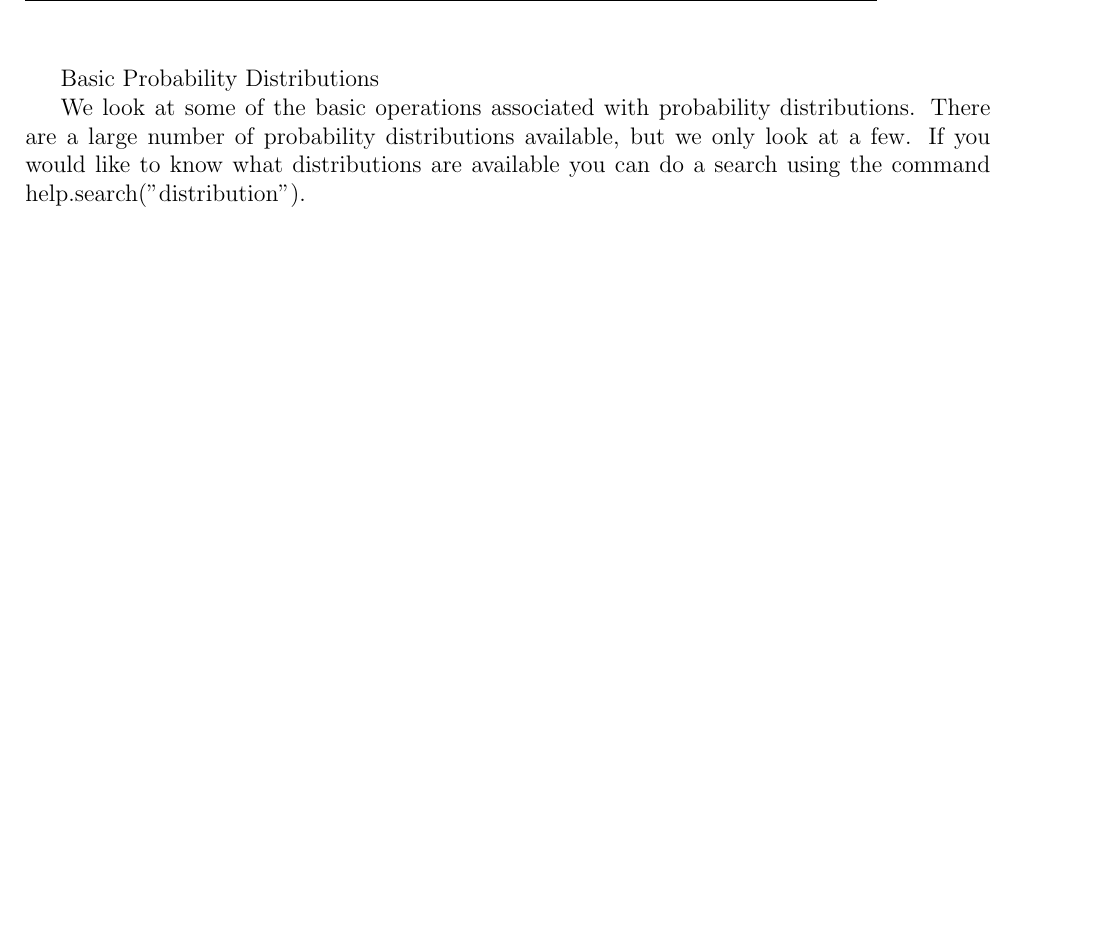
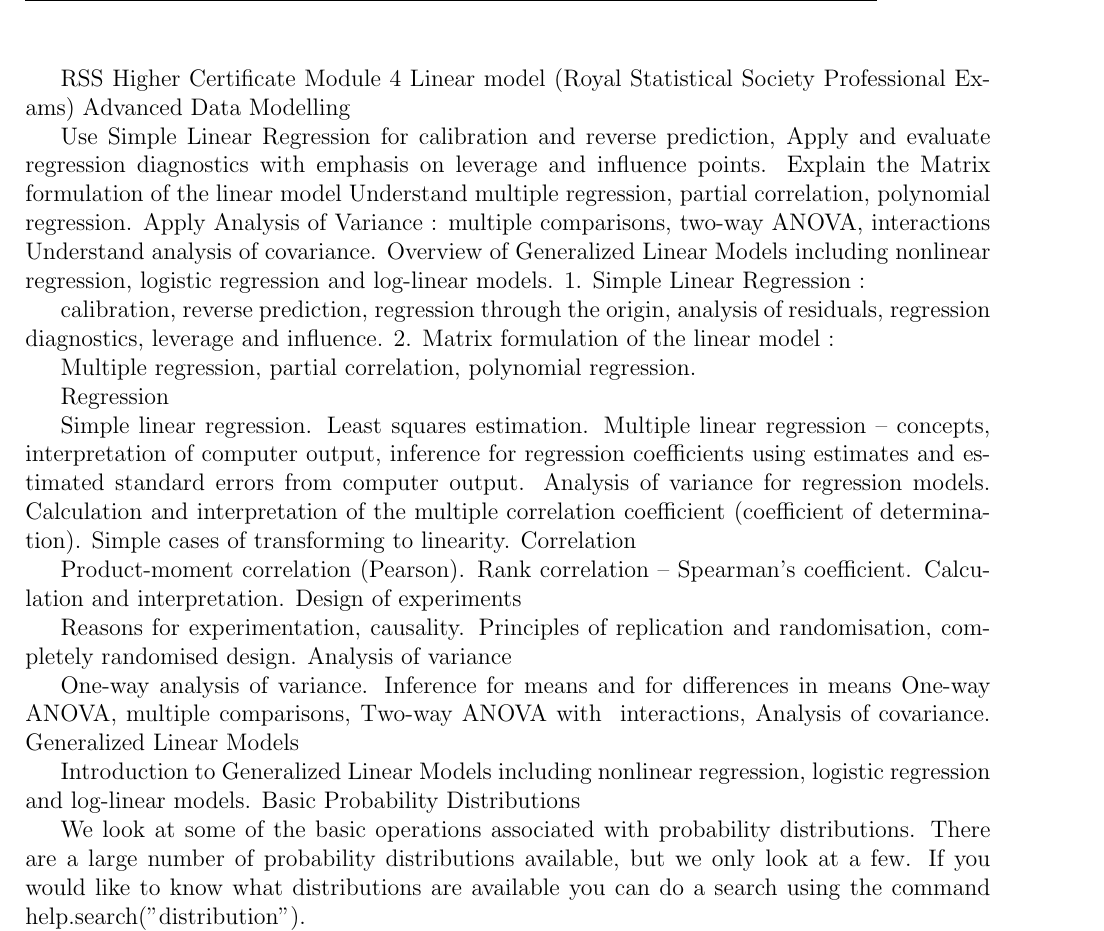
Before and after one commit to MathsResource/REGRESSION_MODELS, a LaTeX document (GeneralMaterial.tex): part of page 6 of 32, cut at the place of the change, the shorter picture padded with empty space. Compiled offline with pdfLaTeX.

Commit message:
Update GeneralMaterial.tex

```diff
--- a/GeneralMaterial.tex
+++ b/GeneralMaterial.tex
@@ -517,7 +517,51 @@
 ' n choose k'
 nk =n!k! (n-k)!
 
-
+RSS Higher Certificate Module 4 Linear model
+(Royal Statistical Society Professional Exams)
+Advanced Data Modelling
+
+Use Simple Linear Regression for calibration and reverse prediction,
+Apply and evaluate regression diagnostics with emphasis on leverage and influence points.
+Explain the Matrix formulation of the linear model
+Understand multiple regression, partial correlation, polynomial regression.
+Apply Analysis of Variance : multiple comparisons, two-way ANOVA, interactions
+Understand analysis of covariance.
+Overview of Generalized Linear Models including nonlinear regression, logistic regression and log-linear models.
+1. Simple Linear Regression :
+
+calibration, reverse prediction, regression through the origin, analysis of residuals, regression diagnostics, leverage and influence.
+2. Matrix formulation of the linear model :
+
+Multiple regression, partial correlation, polynomial regression.
+
+Regression
+
+Simple linear regression. Least squares estimation.
+Multiple linear regression – concepts, interpretation of computer output, inference for regression coefficients using estimates and estimated standard errors from computer output.
+Analysis of variance for regression models.
+Calculation and interpretation of the multiple correlation coefficient (coefficient of determination).
+Simple cases of transforming to linearity.
+Correlation
+
+Product-moment correlation (Pearson).
+Rank correlation – Spearman’s coefficient.
+Calculation and interpretation.
+Design of experiments
+
+Reasons for experimentation, causality.
+Principles of replication and randomisation, completely randomised design.
+Analysis of variance
+
+One-way analysis of variance.
+Inference for means and for differences in means
+One-way ANOVA, multiple comparisons,
+Two-way ANOVA with  interactions,
+Analysis of covariance.
+Generalized Linear Models
+
+Introduction to Generalized Linear Models including nonlinear regression, logistic regression and log-linear models.
+%=============================================%
 Basic Probability Distributions
 
 We look at some of the basic operations associated with probability distributions. There are a large number of probability distributions available, but we only look at a few. If you would like to know what distributions are available you can do a search using the command help.search("distribution").
```
